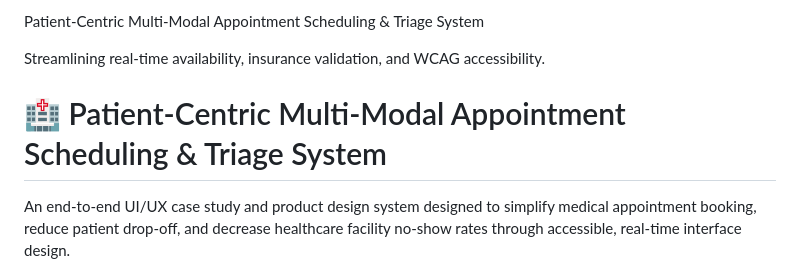
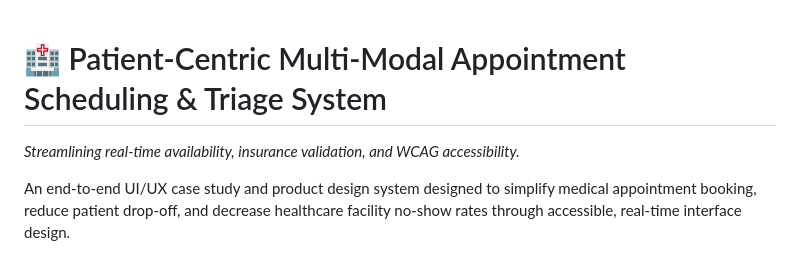
Before and after one commit to LashawnFofung/BeReal-RealProcess, a Markdown page: Projects/Healthcare Appointment Scheduling and Triage System.md, the part around the change. Rendered like a GitHub page.

Commit message:
Revise project overview and highlight key features
Updated the project description to enhance clarity and focus on key features.

```diff
--- a/Projects/Healthcare Appointment Scheduling and Triage System.md
+++ b/Projects/Healthcare Appointment Scheduling and Triage System.md
@@ -1,8 +1,7 @@
-Patient-Centric Multi-Modal Appointment Scheduling & Triage System
-
-Streamlining real-time availability, insurance validation, and WCAG accessibility.
 
 # 🏥 Patient-Centric Multi-Modal Appointment Scheduling & Triage System
+
+<i>Streamlining real-time availability, insurance validation, and WCAG accessibility.</i>
 
 An end-to-end UI/UX case study and product design system designed to simplify medical appointment booking, reduce patient drop-off, and decrease healthcare facility no-show rates through accessible, real-time interface design.
 
```
